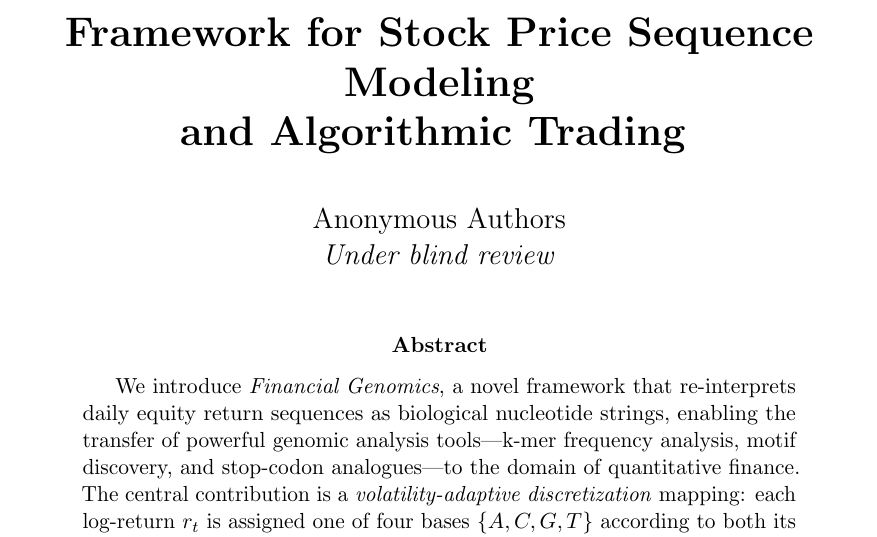
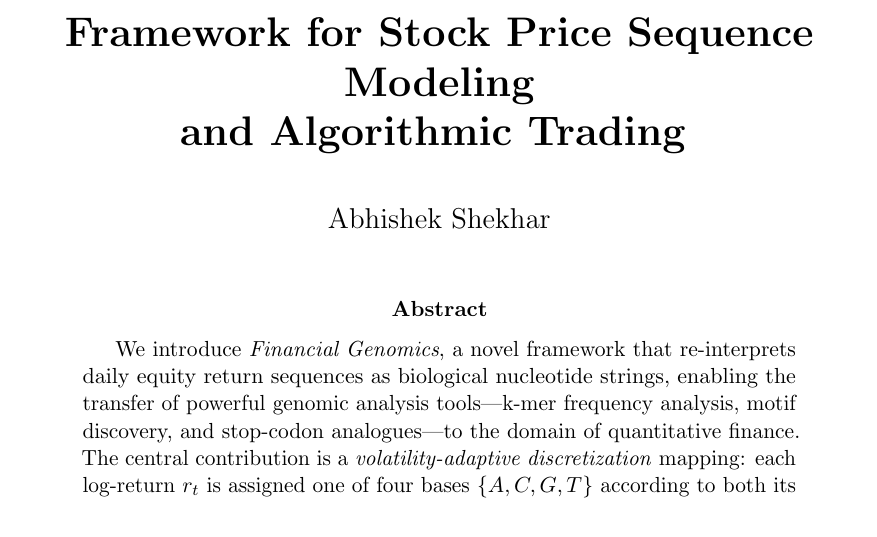
Before and after one commit to Abhi183/financial-genomics, a LaTeX paper (paper/main.tex): part of page 1 of 25, cut so that both start at the same text. Compiled offline with pdfLaTeX.

Commit message:
docs: set author to Abhishek Shekhar, compile PDF (25 pages)

```diff
--- a/paper/main.tex
+++ b/paper/main.tex
@@ -96,8 +96,7 @@
 }
 
 \author{
-  Anonymous Authors\\
-  \textit{Under blind review}
+  Abhishek Shekhar
 }
 
 \date{}
```
Also changed, not shown: paper/main.pdf (added).
